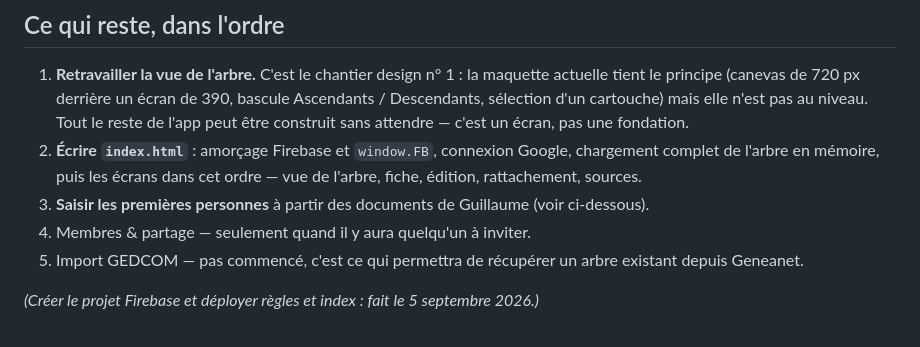
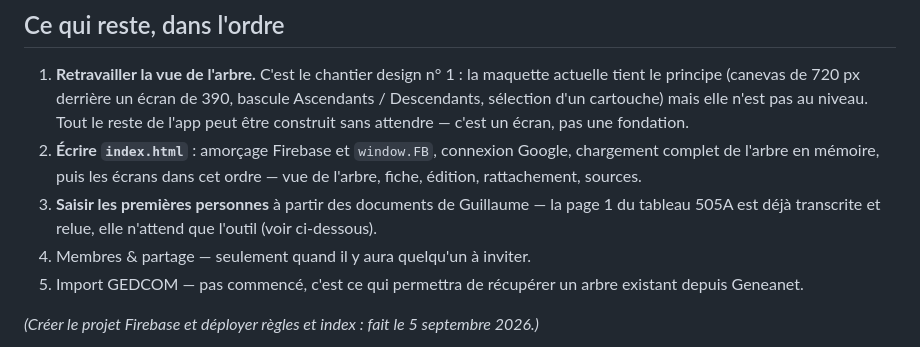
Before and after one commit to grapinatpwts-crypto/arbre-genealogique, a Markdown page: REPRISE.md, the part around one of its changes. Drawn GitHub-style.

```diff
--- a/REPRISE.md
+++ b/REPRISE.md
@@ -50,7 +52,8 @@ Canevas des maquettes : https://claude.ai/code/artifact/d6ff23ed-061d-4d17-b32e-
 2. **Écrire `index.html`** : amorçage Firebase et `window.FB`, connexion Google,
    chargement complet de l'arbre en mémoire, puis les écrans dans cet ordre —
    vue de l'arbre, fiche, édition, rattachement, sources.
-3. **Saisir les premières personnes** à partir des documents de Guillaume
+3. **Saisir les premières personnes** à partir des documents de Guillaume — la
+   page 1 du tableau 505A est déjà transcrite et relue, elle n'attend que l'outil
    (voir ci-dessous).
 4. Membres & partage — seulement quand il y aura quelqu'un à inviter.
 5. Import GEDCOM — pas commencé, c'est ce qui permettra de récupérer un arbre
```
Also changed, not shown: other parts of REPRISE.md (+36 -13 lines), PROJET.md (+19 -3 lines).
